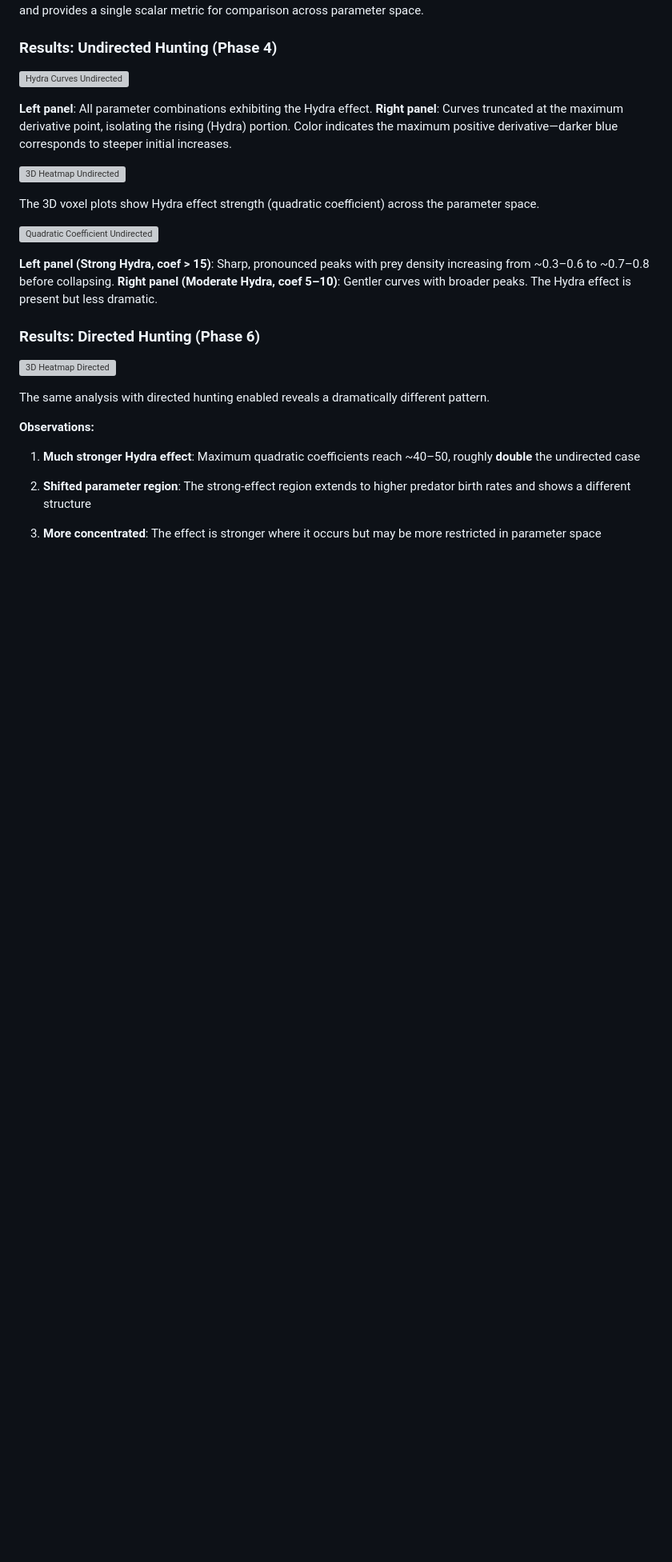
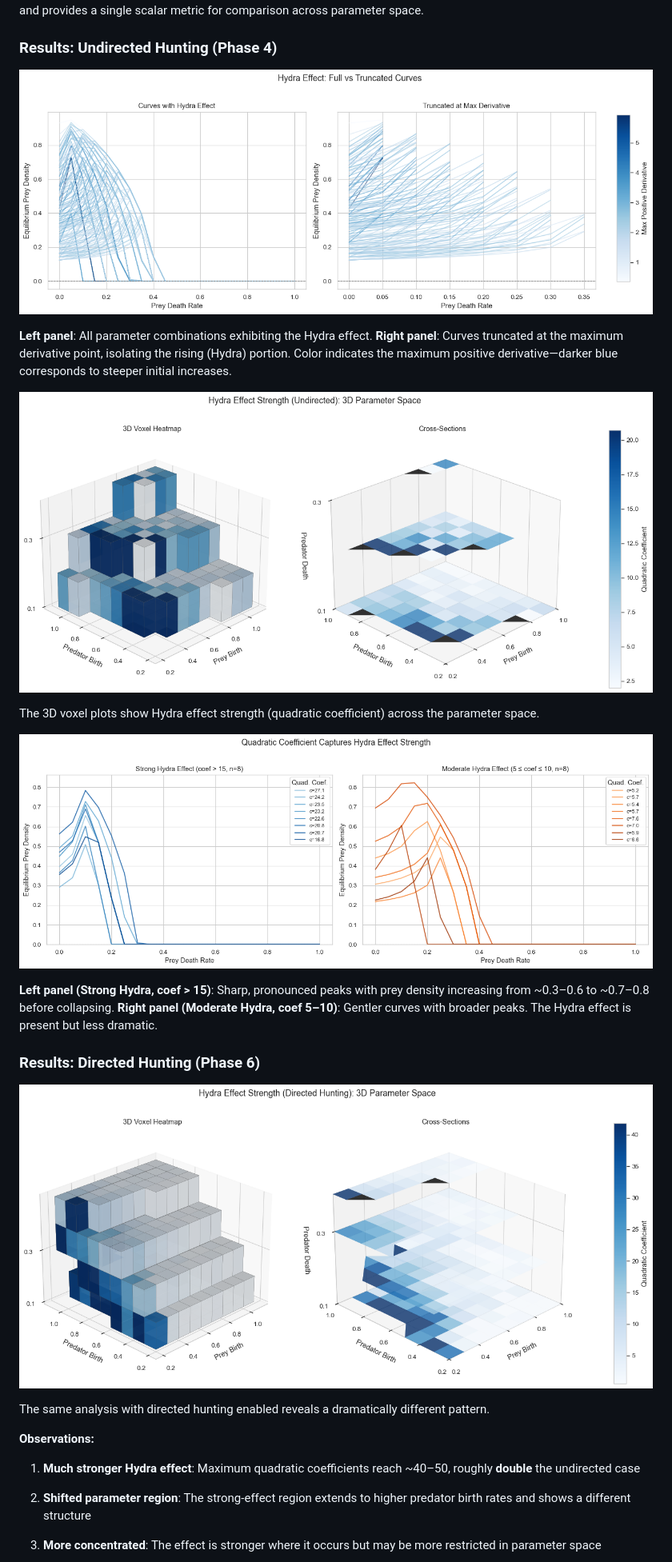
Before and after one commit to codegithubka/CSS_Project, a Markdown page: RESULTS.md, the part around one of its changes. Shown at 80% size. Drawn GitHub-style; blank space fills up the shorter version; grey boxes are pictures that could not be loaded.

Commit message:
fixed image paths for docs

```diff
--- a/docs/RESULTS.md
+++ b/RESULTS.md
@@ -171,23 +171,23 @@ The quadratic coefficient $a$ captures how sharply the prey density rises and fa
 
 ### Results: Undirected Hunting (Phase 4)
 
-![Hydra Curves Undirected](/Users/kimonanagnostopoulos/CSS_Project/images/hyrda_fitting_plot.png)
+![Hydra Curves Undirected](images/hyrda_fitting_plot.png)
 
 **Left panel**: All parameter combinations exhibiting the Hydra effect.
 **Right panel**: Curves truncated at the maximum derivative point, isolating the rising (Hydra) portion. Color indicates the maximum positive derivative—darker blue corresponds to steeper initial increases.
 
-![3D Heatmap Undirected](/Users/kimonanagnostopoulos/CSS_Project/images/cube_phase4.png)
+![3D Heatmap Undirected](images/cube_phase4.png)
 
 The 3D voxel plots show Hydra effect strength (quadratic coefficient) across the parameter space.
 
-![Quadratic Coefficient Undirected](/Users/kimonanagnostopoulos/CSS_Project/images/coeffs_phase4.png)
+![Quadratic Coefficient Undirected](images/coeffs_phase4.png)
 
 **Left panel (Strong Hydra, coef > 15)**: Sharp, pronounced peaks with prey density increasing from ~0.3–0.6 to ~0.7–0.8 before collapsing.
 **Right panel (Moderate Hydra, coef 5–10)**: Gentler curves with broader peaks. The Hydra effect is present but less dramatic.
 
 ### Results: Directed Hunting (Phase 6)
 
-![3D Heatmap Directed](/Users/kimonanagnostopoulos/CSS_Project/images/cube_phase6.png)
+![3D Heatmap Directed](images/cube_phase6.png)
 
 The same analysis with directed hunting enabled reveals a dramatically different pattern.
 
```
Also changed, not shown: other parts of RESULTS.md (+5 -5 lines).
